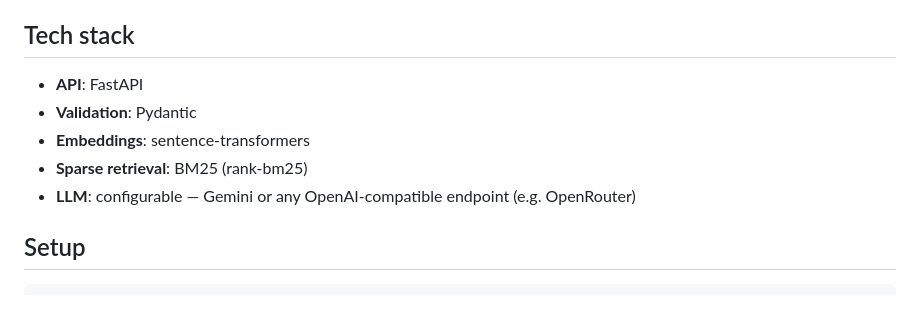
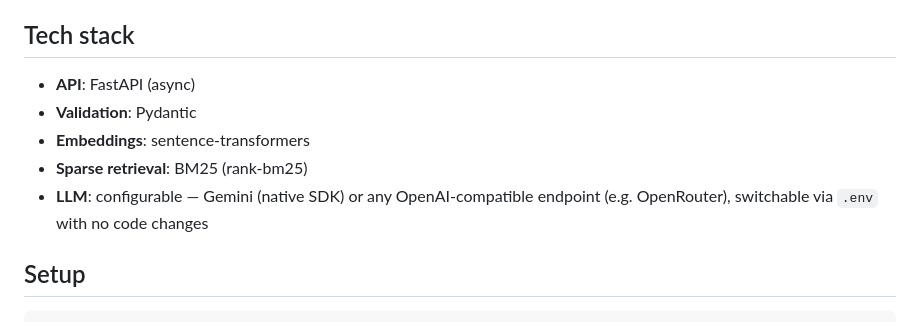
Before and after one commit to Aaryaman-147/prism-troubleshoot, a Markdown page: README.md, the part around the change. Drawn GitHub-style.

```diff
--- a/README.md
+++ b/README.md
@@ -76,11 +76,12 @@ cache in the meantime instead of queueing behind it.
 
 ## Tech stack
 
-- **API**: FastAPI
+- **API**: FastAPI (async)
 - **Validation**: Pydantic
 - **Embeddings**: sentence-transformers
 - **Sparse retrieval**: BM25 (rank-bm25)
-- **LLM**: configurable — Gemini or any OpenAI-compatible endpoint (e.g. OpenRouter)
+- **LLM**: configurable — Gemini (native SDK) or any OpenAI-compatible
+  endpoint (e.g. OpenRouter), switchable via `.env` with no code changes
 
 ## Setup
 
```
